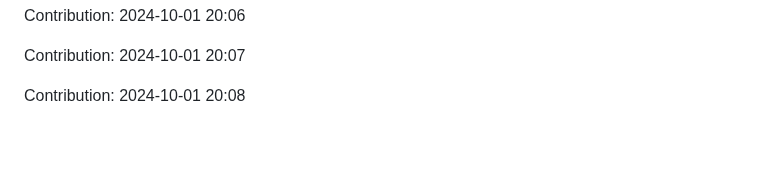
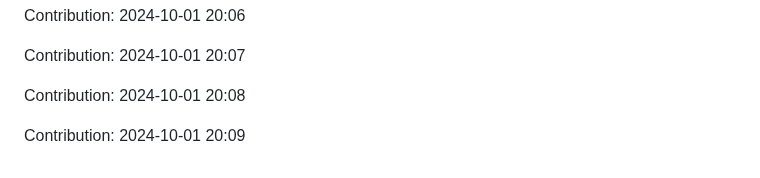
Before and after one commit to orion9ftf/scrapping-ruby-python, a Markdown page: README.md, the part around the change. GitHub-like rendering; blank space fills up the shorter version.

Commit message:
"Contribution: 2024-10-01 20:09"

```diff
--- a/README.md
+++ b/README.md
@@ -2723,3 +2723,5 @@ Contribution: 2024-10-01 20:06
 Contribution: 2024-10-01 20:07
 
 Contribution: 2024-10-01 20:08
+
+Contribution: 2024-10-01 20:09
```
